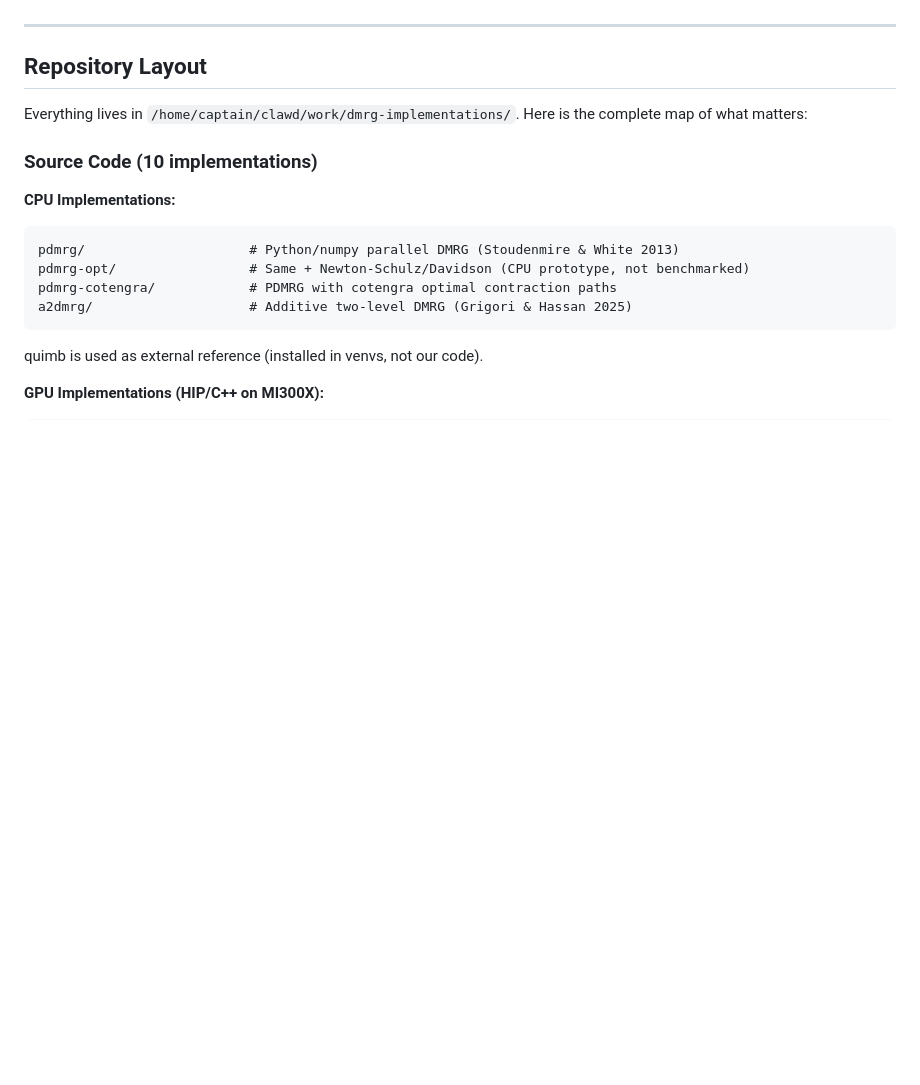
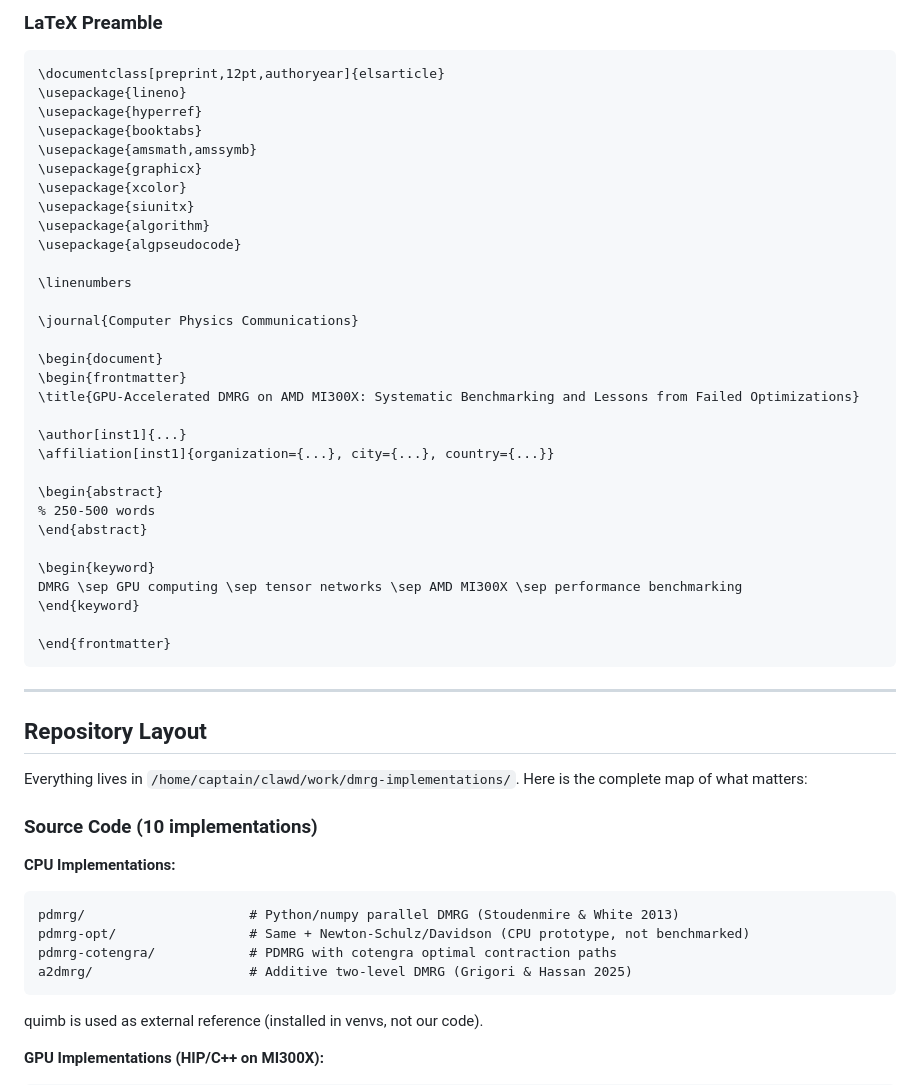
Before and after one commit to yye00/dmrg-implementations, a Markdown page: paper/PAPER_PROMPT.md, the part around one of its changes. Drawn GitHub-style; blank space fills up the shorter version.

````diff
--- a/paper/PAPER_PROMPT.md
+++ b/paper/PAPER_PROMPT.md
@@ -10,3 +42,37 @@ A systematic benchmarking study of DMRG implementations spanning Python/CPU to h
+### LaTeX Preamble
+```latex
+\documentclass[preprint,12pt,authoryear]{elsarticle}
+\usepackage{lineno}
+\usepackage{hyperref}
+\usepackage{booktabs}
+\usepackage{amsmath,amssymb}
+\usepackage{graphicx}
+\usepackage{xcolor}
+\usepackage{siunitx}
+\usepackage{algorithm}
+\usepackage{algpseudocode}
+
+\linenumbers
+
+\journal{Computer Physics Communications}
+
+\begin{document}
+\begin{frontmatter}
+\title{GPU-Accelerated DMRG on AMD MI300X: Systematic Benchmarking and Lessons from Failed Optimizations}
+
+\author[inst1]{...}
+\affiliation[inst1]{organization={...}, city={...}, country={...}}
+
+\begin{abstract}
+% 250-500 words
+\end{abstract}
+
+\begin{keyword}
+DMRG \sep GPU computing \sep tensor networks \sep AMD MI300X \sep performance benchmarking
+\end{keyword}
+
+\end{frontmatter}
+```
 
 ---
 
````
Also changed, not shown: other parts of paper/PAPER_PROMPT.md (+73 -8 lines).
